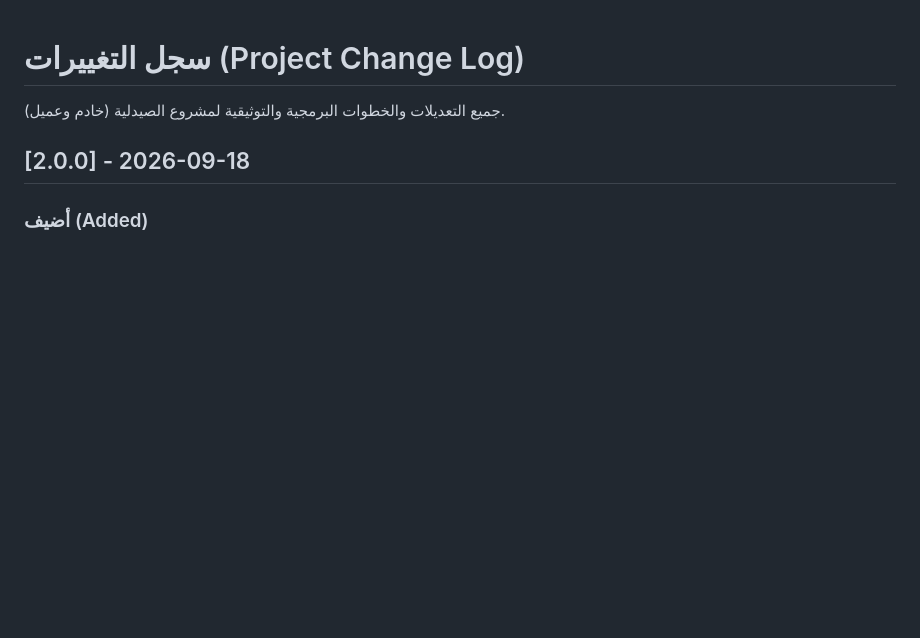
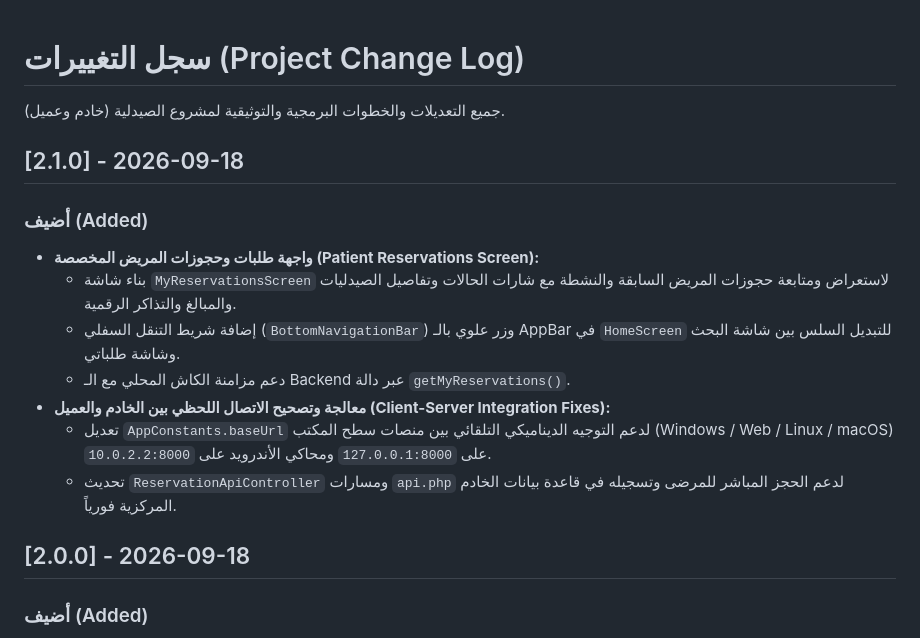
Before and after one commit to jacobkhaled01-spec/PharmaConnect, a Markdown page: CHANGELOG.md, the part around the change. Rendered like a GitHub page; blank space fills up the shorter version.

Commit message:
docs: update changelog to v2.1.0

```diff
--- a/CHANGELOG.md
+++ b/CHANGELOG.md
@@ -1,6 +1,16 @@
 # سجل التغييرات (Project Change Log)
 
 جميع التعديلات والخطوات البرمجية والتوثيقية لمشروع الصيدلية (خادم وعميل).
+
+## [2.1.0] - 2026-09-18
+### أضيف (Added)
+- **واجهة طلبات وحجوزات المريض المخصصة (Patient Reservations Screen):**
+  - بناء شاشة `MyReservationsScreen` لاستعراض ومتابعة حجوزات المريض السابقة والنشطة مع شارات الحالات وتفاصيل الصيدليات والمبالغ والتذاكر الرقمية.
+  - إضافة شريط التنقل السفلي (`BottomNavigationBar`) وزر علوي بالـ AppBar في `HomeScreen` للتبديل السلس بين شاشة البحث وشاشة طلباتي.
+  - دعم مزامنة الكاش المحلي مع الـ Backend عبر دالة `getMyReservations()`.
+- **معالجة وتصحيح الاتصال اللحظي بين الخادم والعميل (Client-Server Integration Fixes):**
+  - تعديل `AppConstants.baseUrl` لدعم التوجيه الديناميكي التلقائي بين منصات سطح المكتب (Windows / Web / Linux / macOS) على `127.0.0.1:8000` ومحاكي الأندرويد على `10.0.2.2:8000`.
+  - تحديث `ReservationApiController` ومسارات `api.php` لدعم الحجز المباشر للمرضى وتسجيله في قاعدة بيانات الخادم المركزية فورياً.
 
 ## [2.0.0] - 2026-09-18
 ### أضيف (Added)
```
